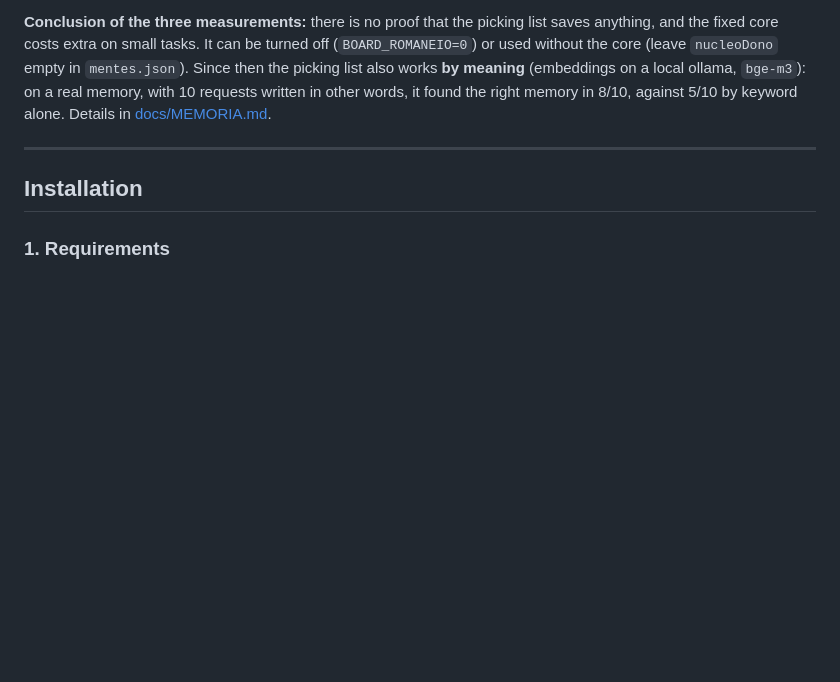
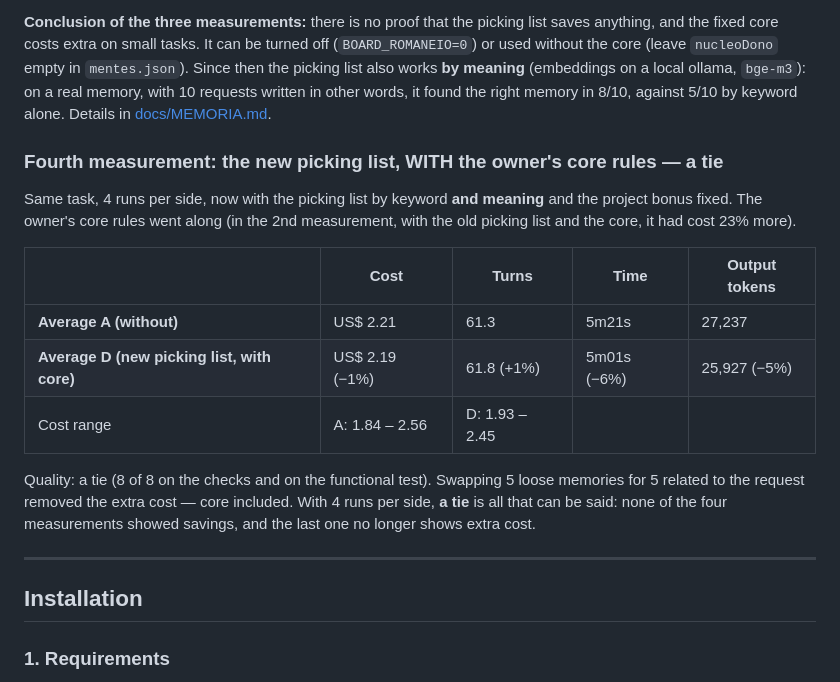
Before and after one commit to gilvanecesar/board-agentes, a Markdown page: README.en.md, the part around the change. Drawn GitHub-style; blank space fills up the shorter version.

```diff
--- a/README.en.md
+++ b/README.en.md
@@ -135,6 +135,21 @@ costs extra on small tasks. It can be turned off (`BOARD_ROMANEIO=0`) or used wi
 empty in `mentes.json`). Since then the picking list also works **by meaning** (embeddings on a local ollama, `bge-m3`):
 on a real memory, with 10 requests written in other words, it found the right memory in 8/10, against 5/10 by keyword
 alone. Details in [docs/MEMORIA.md](docs/MEMORIA.md).
+
+### Fourth measurement: the new picking list, WITH the owner's core rules — a tie
+
+Same task, 4 runs per side, now with the picking list by keyword **and meaning** and the project bonus fixed. The owner's
+core rules went along (in the 2nd measurement, with the old picking list and the core, it had cost 23% more).
+
+| | Cost | Turns | Time | Output tokens |
+|---|---|---|---|---|
+| **Average A (without)** | US$ 2.21 | 61.3 | 5m21s | 27,237 |
+| **Average D (new picking list, with core)** | US$ 2.19 (−1%) | 61.8 (+1%) | 5m01s (−6%) | 25,927 (−5%) |
+| Cost range | A: 1.84 – 2.56 | D: 1.93 – 2.45 | | |
+
+Quality: a tie (8 of 8 on the checks and on the functional test). Swapping 5 loose memories for 5 related to the request
+removed the extra cost — core included. With 4 runs per side, **a tie** is all that can be said: none of the four
+measurements showed savings, and the last one no longer shows extra cost.
 
 ---
 
```
Also changed, not shown: README.md (+15 -0 lines), docs/MEMORIA.md (+2 -1 lines).
